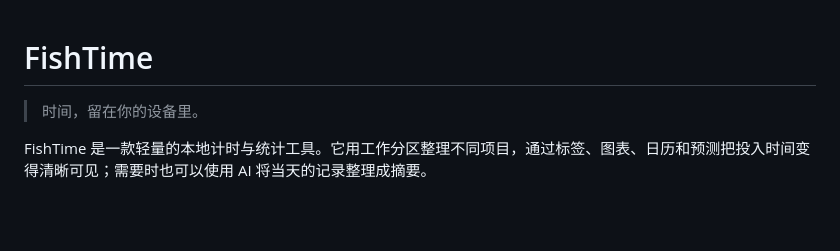
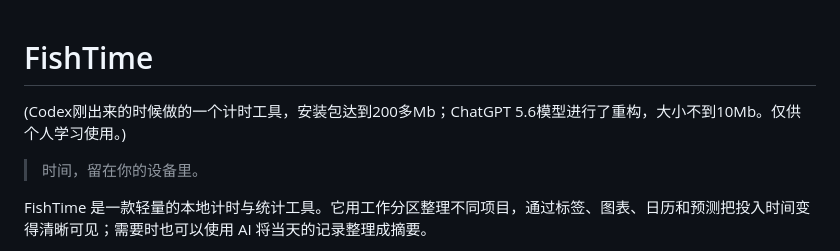
Before and after one commit to pxxiao-hz/FishTime, a Markdown page: README.md, the part around the change. Drawn GitHub-style; blank space fills up the shorter version.

Commit message:
Update README with FishTime tool description
Added a brief description of the FishTime tool and its features.

```diff
--- a/README.md
+++ b/README.md
@@ -1,4 +1,5 @@
 # FishTime
+(Codex刚出来的时候做的一个计时工具，安装包达到200多Mb；ChatGPT 5.6模型进行了重构，大小不到10Mb。仅供个人学习使用。)
 
 > 时间，留在你的设备里。
 
```
